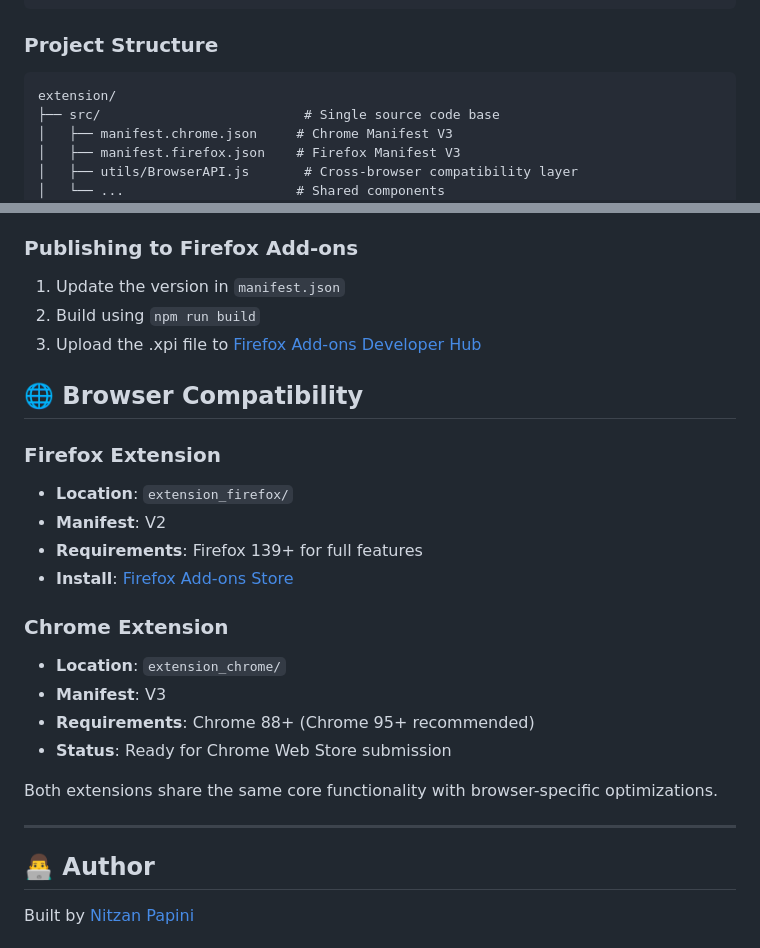
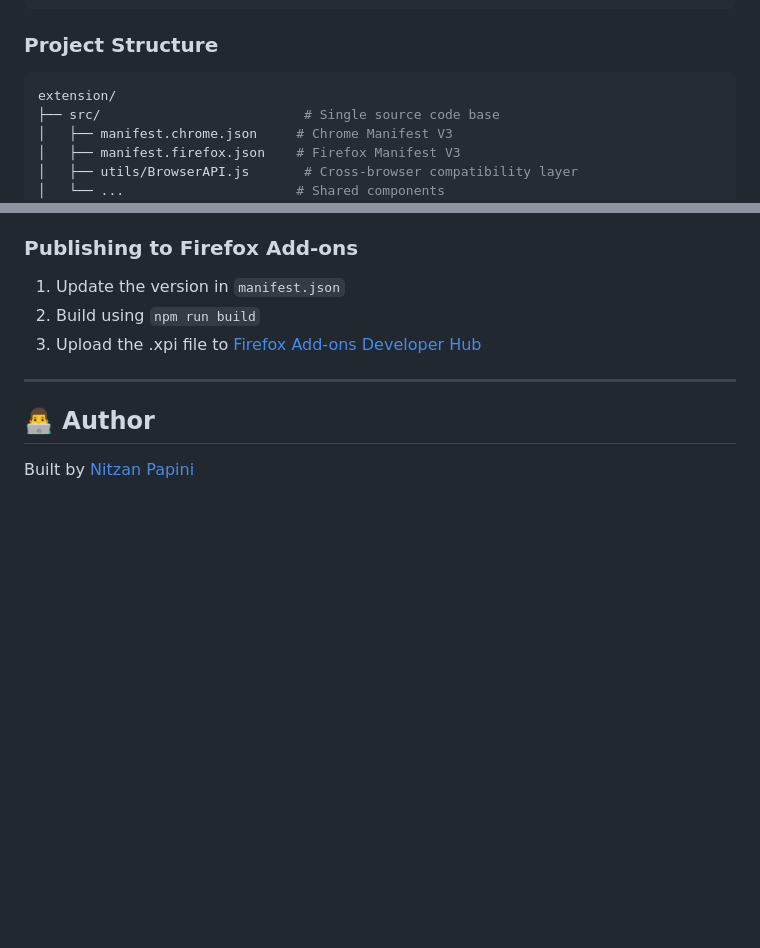
Before and after one commit to nitzanpap/auto-tab-groups, a Markdown page: README.md, 2 parts joined by grey strips. Rendered like a GitHub page; blank space fills up the shorter version.

````diff
--- a/README.md
+++ b/README.md
@@ -108,7 +140,7 @@ npm run dev:firefox   # Sets up for Firefox development
 
 ### Project Structure
 
-```
+```sh
 extension/
 ├── src/                          # Single source code base
 │   ├── manifest.chrome.json     # Chrome Manifest V3
@@ -272,24 +345,6 @@ The extension provides convenient ways to manage your tab groups:
 2. Build using `npm run build`
 3. Upload the .xpi file to [Firefox Add-ons Developer Hub](https://addons.mozilla.org/en-US/developers/)
 
-## 🌐 Browser Compatibility
-
-### Firefox Extension
-
-- **Location**: `extension_firefox/`
-- **Manifest**: V2
-- **Requirements**: Firefox 139+ for full features
-- **Install**: [Firefox Add-ons Store](https://addons.mozilla.org/en-US/firefox/addon/auto-tab-groups/)
-
-### Chrome Extension
-
-- **Location**: `extension_chrome/`
-- **Manifest**: V3
-- **Requirements**: Chrome 88+ (Chrome 95+ recommended)
-- **Status**: Ready for Chrome Web Store submission
-
-Both extensions share the same core functionality with browser-specific optimizations.
-
 ---
 
 ## 👨‍💻 Author
````
Also changed, not shown: other parts of README.md (+110 -37 lines).
